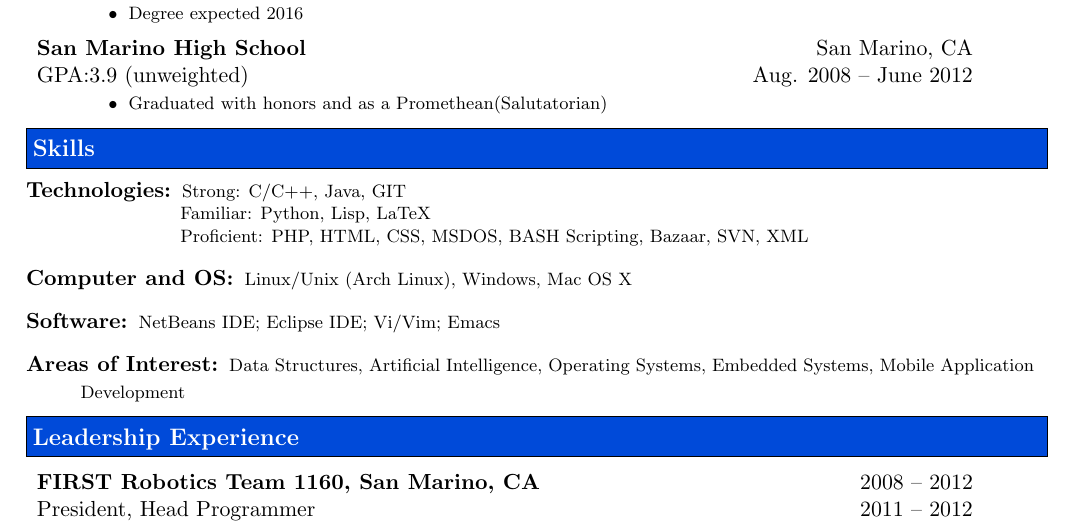
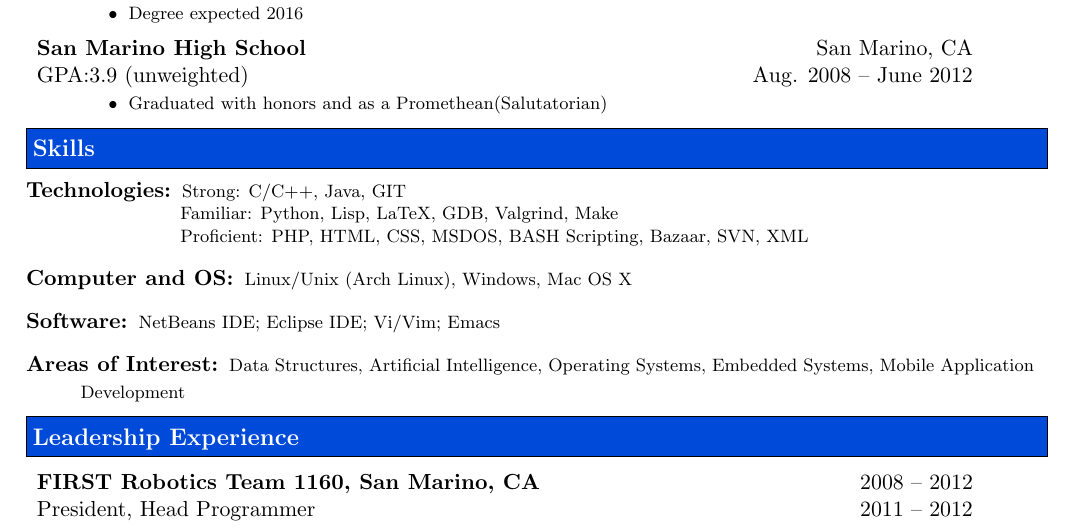
Before and after one commit to sakekasi/Resume, a LaTeX CV (resume.tex): part of the page, cut so that both start at the same text. Compiled offline with pdfLaTeX.

Commit message:
added gdb, valgrind, and make to technologies

```diff
--- a/resume.tex
+++ b/resume.tex
@@ -124,7 +124,7 @@
 	\begin{description}
 		\item[Technologies:] { \footnotesize
         Strong: C/C++, Java, GIT \\ \hspace{47pt}
-		Familiar: Python, Lisp, LaTeX \\[-2pt] \hspace{47pt}
+		Familiar: Python, Lisp, LaTeX, GDB, Valgrind, Make \\[-2pt] \hspace{47pt}
         Proficient: PHP, HTML, CSS, MSDOS, BASH Scripting,
            Bazaar, SVN, XML}
 
```
Also changed, not shown: resume.pdf.
